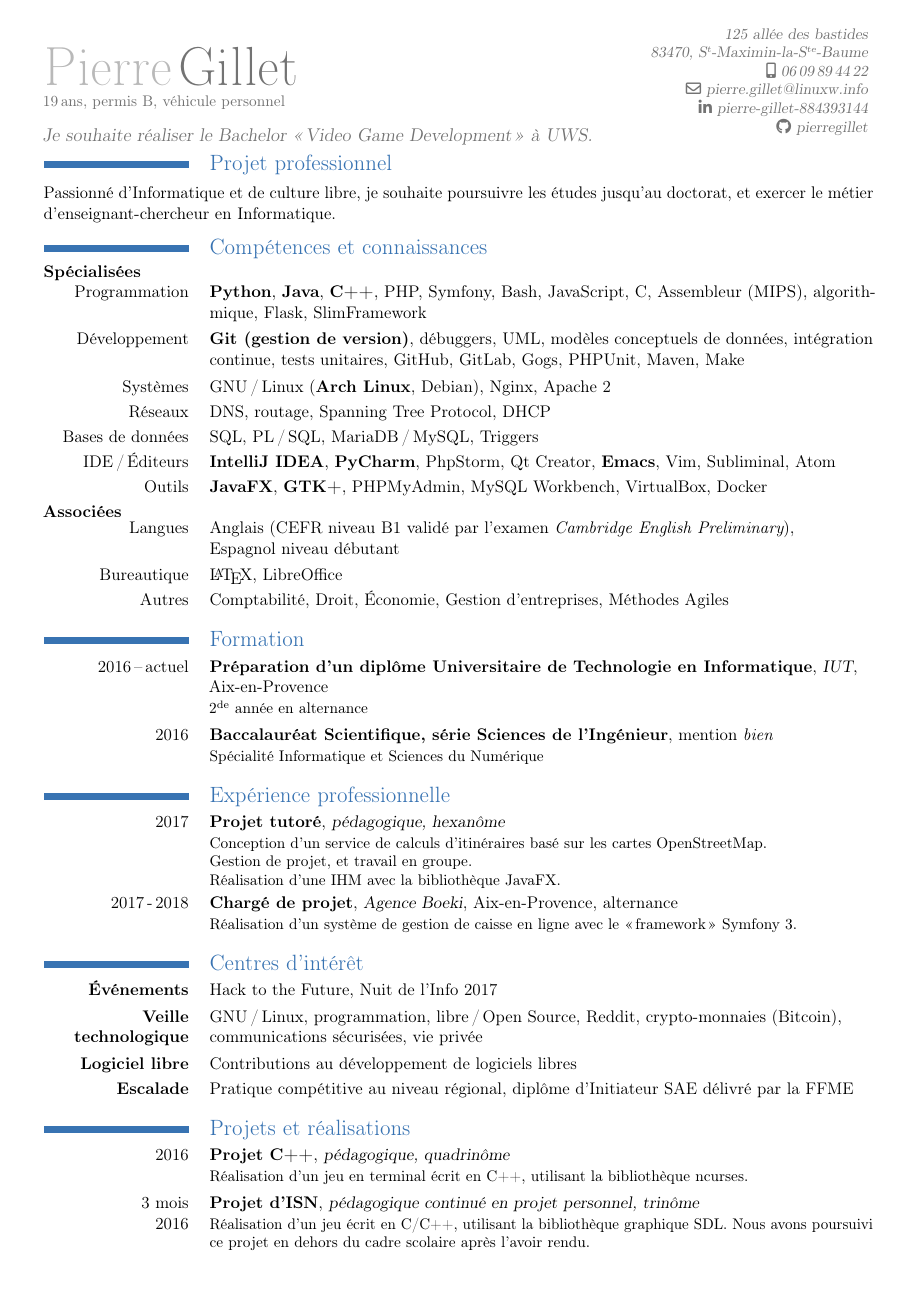
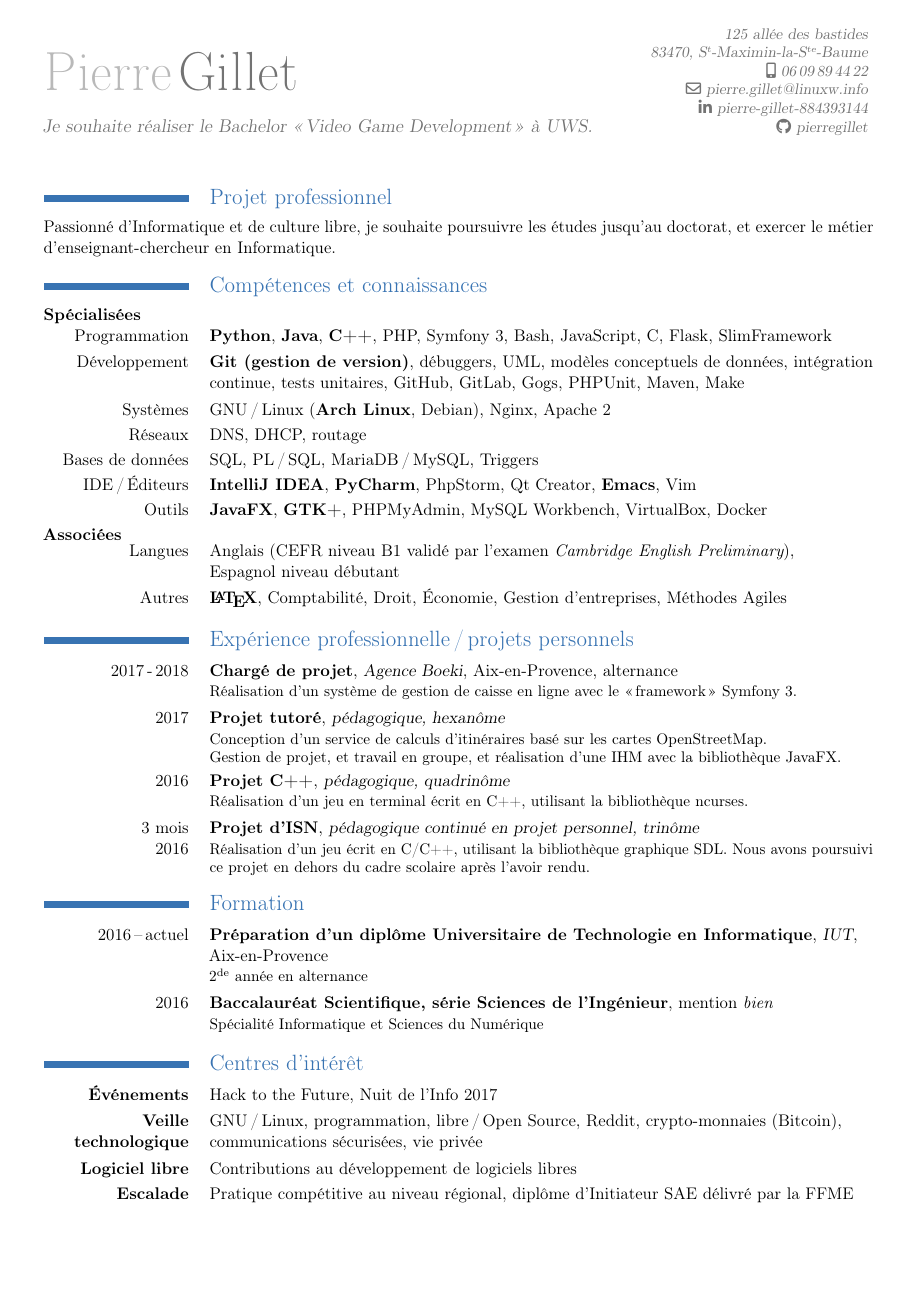
Before and after one commit to pierregillet/cv, a LaTeX CV (cv.tex): the whole page. Compiled offline with pdfLaTeX.

Commit message:
Simplification du CV, modification de la fonction d'en-tête pour plus de propreté

```diff
--- a/cv.tex
+++ b/cv.tex
@@ -4,14 +4,91 @@
 \usepackage[T1]{fontenc}
 \usepackage[top=0.6cm, bottom=0.6cm, left=1.0cm, right=1.0cm]{geometry}
 
+\makeatletter
+% commands
+\renewcommand*{\makecvhead}{%
+  % recompute lengths (in case we are switching from letter to resume, or vice versa)
+  \recomputecvlengths%
+  % optional detailed information (pre-rendering)
+  \@initializebox{\makecvheaddetailsbox}%
+  \if@details%
+  \def\phonesdetails{}%
+  \collectionloop{phones}{% the key holds the phone type (=symbol command prefix), the item holds the number
+    \protected@edef\phonesdetails{\phonesdetails\protect\makenewline\csname\collectionloopkey phonesymbol\endcsname\collectionloopitem}}%
+  \def\socialsdetails{}%
+  \collectionloop{socials}{% the key holds the social type (=symbol command prefix), the item holds the link
+    \protected@edef\socialsdetails{\socialsdetails\protect\makenewline\csname\collectionloopkey socialsymbol\endcsname\collectionloopitem}}%
+  \savebox{\makecvheaddetailsbox}{%
+    \addressfont\color{color2}%
+    \if@left\begin{tabular}[b]{@{}r@{}}\fi%
+    \if@right\begin{tabular}[b]{@{}l@{}}\fi%
+    \ifthenelse{\isundefined{\@addressstreet}}{}{\makenewline\addresssymbol\@addressstreet%
+      \ifthenelse{\equal{\@addresscity}{}}{}{\makenewline\@addresscity}% if \addresstreet is defined, \addresscity and addresscountry will always be defined but could be empty
+      \ifthenelse{\equal{\@addresscountry}{}}{}{\makenewline\@addresscountry}}%
+    \phonesdetails% needs to be pre-rendered as loops and tabulars seem to conflict
+    \ifthenelse{\isundefined{\@email}}{}{\makenewline\emailsymbol\emaillink{\@email}}%
+    \ifthenelse{\isundefined{\@homepage}}{}{\makenewline\homepagesymbol\httplink{\@homepage}}%
+    \socialsdetails% needs to be pre-rendered as loops and tabulars seem to conflict
+    \ifthenelse{\isundefined{\@extrainfo}}{}{\makenewline\@extrainfo}%
+    \end{tabular}
+  }\fi%
+  % optional photo (pre-rendering)
+  \@initializebox{\makecvheadpicturebox}%
+  \savebox{\makecvheadpicturebox}{%
+    \ifthenelse{\isundefined{\@photo}}%
+               {}%
+               {%
+                 \if@left%
+                 \hspace*{\separatorcolumnwidth}\fi%
+                 \color{color1}%
+                 \setlength{\fboxrule}{\@photoframewidth}%
+                 \ifdim\@photoframewidth=0pt%
+                 \setlength{\fboxsep}{0pt}\fi%
+                 \framebox{\includegraphics[width=\@photowidth]{\@photo}}}%
+               \if@right%
+               \hspace*{\separatorcolumnwidth}\fi}%
+  % name and title (pre-rendering)
+  \@initializelength{\makecvheaddetailswidth}\settowidth{\makecvheaddetailswidth}{\usebox{\makecvheaddetailsbox}}%
+  \@initializelength{\makecvheadpicturewidth}\settowidth{\makecvheadpicturewidth}{\usebox{\makecvheadpicturebox}}%
+  \ifthenelse{\lengthtest{\makecvheadnamewidth=0pt}}% check for dummy value (equivalent to \ifdim\makecvheadnamewidth=0pt)
+             {\setlength{\makecvheadnamewidth}{\textwidth-\makecvheaddetailswidth-\makecvheadpicturewidth}}%
+             {}%
+             \@initializebox{\makecvheadnamebox}%
+             \savebox{\makecvheadnamebox}{%
+               \begin{minipage}[b]{\makecvheadnamewidth}%
+                 \if@left\raggedright\fi%
+                 \if@right\raggedleft\fi%
+                 \namestyle{\@firstname\ \@lastname}%
+                 \\{\small 19\,ans, permis B, véhicule personnel}
+                 \ifthenelse{\equal{\@title}{}}{}{\\[1.25em]\titlestyle{\@title}}%
+             \end{minipage}}%
+             % rendering
+             \if@left%
+             \usebox{\makecvheadnamebox}%
+             \hfill%
+             \llap{\usebox{\makecvheaddetailsbox}}% \llap is used to suppress the width of the box, allowing overlap if the value of makecvheadnamewidth is forced
+             \usebox{\makecvheadpicturebox}\fi%
+             \if@right%
+             \usebox{\makecvheadpicturebox}%
+             \rlap{\usebox{\makecvheaddetailsbox}}% \llap is used to suppress the width of the box, allowing overlap if the value of makecvheadnamewidth is forced
+             \hfill%
+             \usebox{\makecvheadnamebox}\fi%
+             \\[2.5em]%
+             % optional quote
+             \ifthenelse{\isundefined{\@quote}}%
+                        {}%
+                        {{\centering\begin{minipage}{\quotewidth}\centering\quotestyle{\@quote}\end{minipage}\\[2.5em]}}%
+                        \par
+}% to avoid weird spacing bug at the first section if no blank line is left after \makecvhead
+
+\makeatother
+
+%%%%%%%%%%%%%%%%%%%%%%%%%%%%%%%%%%%%%%%%%%%%%%%%%%%%%%%%%%%%
+
 \moderncvtheme[blue]{classic}
-%% \nopagenumbers{}
 
 \firstname{Pierre}
-\familyname{
-  Gillet\\
-  {\small 19\,ans, permis B, véhicule personnel}
-}
+\familyname{Gillet}
 %% \address{Cité Universitaire Arc-de-Meyran}{13100 Aix-en-Provence}
 \address{125 allée des bastides}{83470, S\up{t}-Maximin-la-S\up{te}-Baume}
 \phone[mobile]{06\,09\,89\,44\,22}
@@ -25,4 +102,3 @@
 %% \photo[64pt]{img/photo_profil.jpg}
 
 \title{
-  \vspace{-6mm}
@@ -40,26 +116,24 @@
 
 \maketitle
 
-\vspace{-16mm}
+\vspace{-2mm}
 \section{Projet professionnel}
 Passionné d'Informatique et de culture libre,
 je souhaite poursuivre les études jusqu'au doctorat, et exercer le métier d'enseignant-chercheur en Informatique.
 
-\vspace{-1mm}
 \section{Compétences et connaissances}
-\vspace{-1mm}
 \textbf{Spécialisées\newline}
 \cvitem{Programmation}{
   \textbf{Python},
   \textbf{Java},
   \textbf{C++},
   PHP,
-  Symfony,
+  Symfony~3,
   Bash,
   JavaScript,
   C,
-  Assembleur (MIPS),
-  algorithmique,
+  %% Assembleur (MIPS),
+  %% algorithmique,
   Flask,
   SlimFramework
 }
@@ -87,9 +161,9 @@ je souhaite poursuivre les études jusqu'au doctorat, et exercer le métier d'en
 
 \cvitem{Réseaux}{
   DNS,
-  routage,
-  Spanning Tree Protocol,
-  DHCP
+  DHCP,
+  routage
+  %% Spanning Tree Protocol
 }
 
 \cvitem{Bases de données}{
@@ -105,9 +179,9 @@ je souhaite poursuivre les études jusqu'au doctorat, et exercer le métier d'en
   PhpStorm,
   Qt Creator,
   \textbf{Emacs},
-  Vim,
-  Subliminal,
-  Atom
+  Vim
+  %% Subliminal,
+  %% Atom
 }
 
 \cvitem{Outils}{
@@ -125,12 +199,12 @@ je souhaite poursuivre les études jusqu'au doctorat, et exercer le métier d'en
   Espagnol niveau débutant
 }
 
-\cvitem{Bureautique}{
-  \LaTeX,
-  LibreOffice
-}
+%% \cvitem{Bureautique}{
+%%   LibreOffice
+%% }
 
 \cvitem{Autres}{
+  \textbf{\LaTeX},
   Comptabilité,
   Droit,
   Économie,
@@ -138,31 +212,39 @@ je souhaite poursuivre les études jusqu'au doctorat, et exercer le métier d'en
   Méthodes Agiles
 }
 
-\vspace{-1mm}
-\section{Formation}
-\vspace{-1mm}
-\cventry{2016\,--\,actuel}{Préparation d'un diplôme Universitaire de Technologie en Informatique}{IUT}{\newline Aix-en-Provence}{}{2\textsuperscript{de} année en alternance}
-
-\cventry{2016}{Baccalauréat Scientifique, série Sciences de l'Ingénieur}{}{}{\mbox{mention \em{bien}}}{Spécialité Informatique et Sciences du Numérique}
-
-\vspace{-1mm}
-\section{Expérience professionnelle}
-\vspace{-1mm}
-\cventry{2017}{Projet tutoré}
-        {pédagogique, hexanôme}{}{}{
-          Conception d'un service de calculs d'itinéraires basé sur les cartes OpenStreetMap.\newline
-          Gestion de projet, et travail en groupe.\newline
-          Réalisation d'une IHM avec la bibliothèque JavaFX.
-        }
-
+\section{Expérience professionnelle\,/\,projets personnels}
 \cventry{2017\,-\,2018}{Chargé de projet}
         {Agence Boeki}{Aix-en-Provence}{alternance}{
           Réalisation d'un système de gestion de caisse en ligne avec le «\,framework\,» Symfony 3.
         }
 
-\vspace{-1mm}
+\cventry{2017}{Projet tutoré}
+        {pédagogique, hexanôme}{}{}{
+          Conception d'un service de calculs d'itinéraires basé sur les cartes OpenStreetMap.\newline
+          Gestion de projet, et travail en groupe, et réalisation d'une IHM avec la bibliothèque JavaFX.
+        }
+
+\cventry{2016}{Projet C++}
+        {pédagogique, quadrinôme}{}{}{
+          Réalisation d'un jeu en terminal écrit en C++, utilisant la bibliothèque ncurses.
+        }
+
+\cventry{3 mois\\2016}{Projet d'ISN}
+        {pédagogique continué en projet personnel, trinôme}{}{}{
+          Réalisation d'un jeu écrit en C/C++, utilisant la bibliothèque graphique SDL.
+          Nous avons poursuivi ce projet en dehors du cadre scolaire après l'avoir rendu.
+        }
+%% \cventry{2016}{Projet web}
+%%         {pédagogique, pentanôme}{}{}{
+%%           Réalisation d'un site web en HTML5, CSS3 et PHP, utilisant Gettext pour traduire du contenu.
+%%         }
+
+\section{Formation}
+\cventry{2016\,--\,actuel}{Préparation d'un diplôme Universitaire de Technologie en Informatique}{IUT}{\newline Aix-en-Provence}{}{2\textsuperscript{de} année en alternance}
+
+\cventry{2016}{Baccalauréat Scientifique, série Sciences de l'Ingénieur}{}{}{\mbox{mention \em{bien}}}{Spécialité Informatique et Sciences du Numérique}
+
 \section{Centres d'intérêt}
-\vspace{-1mm}
 \cvitem{\textbf{Événements}}{
   Hack to the Future,
   Nuit de l'Info 2017
@@ -187,25 +269,4 @@ je souhaite poursuivre les études jusqu'au doctorat, et exercer le métier d'en
   diplôme d'Initiateur SAE délivré par la FFME
 }
 
-%% \clearpage
-
-\vspace{-1mm}
-\section{Projets et réalisations}
-\vspace{-1mm}
-%% \cventry{2016}{Projet web}
-%%         {pédagogique, pentanôme}{}{}{
-%%           Réalisation d'un site web en HTML5, CSS3 et PHP, utilisant Gettext pour traduire du contenu.
-%%         }
-
-\cventry{2016}{Projet C++}
-        {pédagogique, quadrinôme}{}{}{
-          Réalisation d'un jeu en terminal écrit en C++, utilisant la bibliothèque ncurses.
-        }
-
-\cventry{3 mois\\2016}{Projet d'ISN}
-        {pédagogique continué en projet personnel, trinôme}{}{}{
-          Réalisation d'un jeu écrit en C/C++, utilisant la bibliothèque graphique SDL.
-          Nous avons poursuivi ce projet en dehors du cadre scolaire après l'avoir rendu.
-        }
-
 \end{document}
```
Also changed, not shown: cv.pdf, cv.tex (8 more changed lines).
